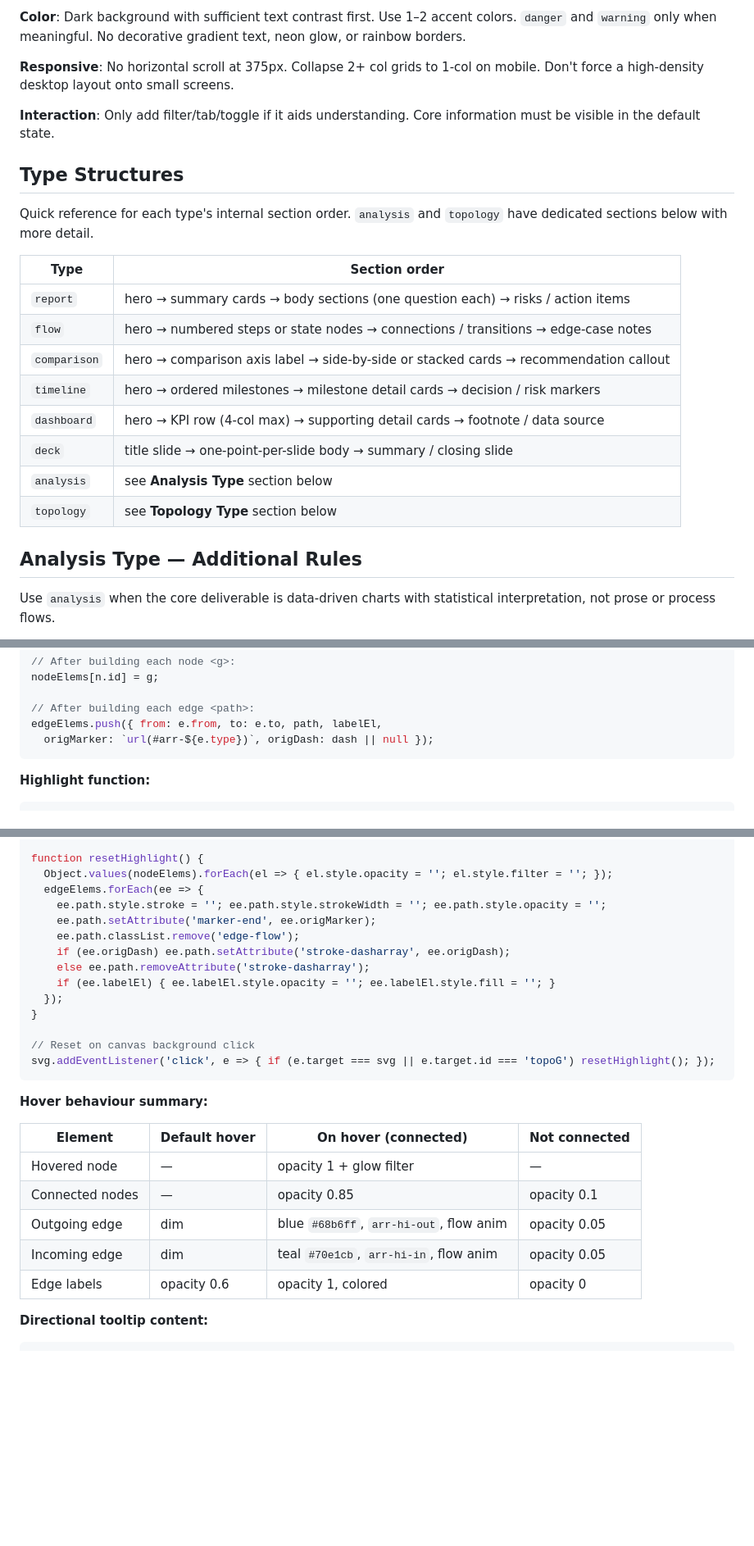
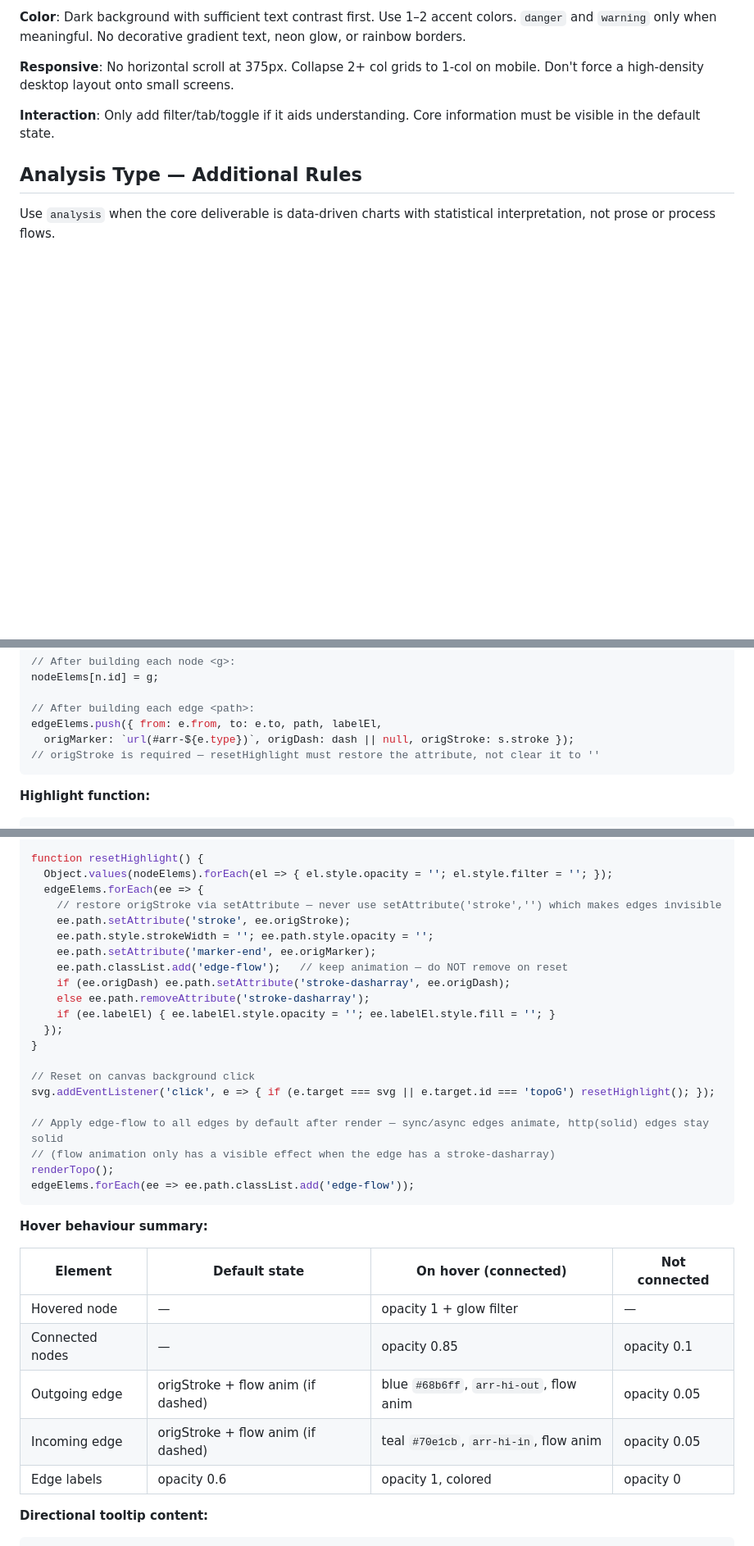
Before and after one commit to SeokRae/claude-visualize, a Markdown page: skills/visualize/SKILL.md, 3 parts joined by grey strips. Shown at 82% size. GitHub-like rendering; blank space fills up the shorter version.

Commit message:
fix: topology edge-flow CSS 및 resetHighlight 버그 수정

````diff
--- a/skills/visualize/SKILL.md
+++ b/skills/visualize/SKILL.md
@@ -69,21 +69,6 @@ Don't mix three or more types. Pick one primary type and add secondary patterns
 **Responsive**: No horizontal scroll at 375px. Collapse 2+ col grids to 1-col on mobile. Don't force a high-density desktop layout onto small screens.
 
 **Interaction**: Only add filter/tab/toggle if it aids understanding. Core information must be visible in the default state.
-
-## Type Structures
-
-Quick reference for each type's internal section order. `analysis` and `topology` have dedicated sections below with more detail.
-
-| Type | Section order |
-|------|--------------|
-| `report` | hero → summary cards → body sections (one question each) → risks / action items |
-| `flow` | hero → numbered steps or state nodes → connections / transitions → edge-case notes |
-| `comparison` | hero → comparison axis label → side-by-side or stacked cards → recommendation callout |
-| `timeline` | hero → ordered milestones → milestone detail cards → decision / risk markers |
-| `dashboard` | hero → KPI row (4-col max) → supporting detail cards → footnote / data source |
-| `deck` | title slide → one-point-per-slide body → summary / closing slide |
-| `analysis` | see **Analysis Type** section below |
-| `topology` | see **Topology Type** section below |
 
 ## Analysis Type — Additional Rules
 
@@ -344,7 +334,8 @@ nodeElems[n.id] = g;
 
 // After building each edge <path>:
 edgeElems.push({ from: e.from, to: e.to, path, labelEl,
-  origMarker: `url(#arr-${e.type})`, origDash: dash || null });
+  origMarker: `url(#arr-${e.type})`, origDash: dash || null, origStroke: s.stroke });
+// origStroke is required — resetHighlight must restore the attribute, not clear it to ''
 ```
 
 **Highlight function:**
@@ -382,9 +373,11 @@ function highlightNode(nodeId) {
 function resetHighlight() {
   Object.values(nodeElems).forEach(el => { el.style.opacity = ''; el.style.filter = ''; });
   edgeElems.forEach(ee => {
-    ee.path.style.stroke = ''; ee.path.style.strokeWidth = ''; ee.path.style.opacity = '';
+    // restore origStroke via setAttribute — never use setAttribute('stroke','') which makes edges invisible
+    ee.path.setAttribute('stroke', ee.origStroke);
+    ee.path.style.strokeWidth = ''; ee.path.style.opacity = '';
     ee.path.setAttribute('marker-end', ee.origMarker);
-    ee.path.classList.remove('edge-flow');
+    ee.path.classList.add('edge-flow');   // keep animation — do NOT remove on reset
     if (ee.origDash) ee.path.setAttribute('stroke-dasharray', ee.origDash);
     else ee.path.removeAttribute('stroke-dasharray');
     if (ee.labelEl) { ee.labelEl.style.opacity = ''; ee.labelEl.style.fill = ''; }
@@ -393,16 +386,21 @@ function resetHighlight() {
 
 // Reset on canvas background click
 svg.addEventListener('click', e => { if (e.target === svg || e.target.id === 'topoG') resetHighlight(); });
+
+// Apply edge-flow to all edges by default after render — sync/async edges animate, http(solid) edges stay solid
+// (flow animation only has a visible effect when the edge has a stroke-dasharray)
+renderTopo();
+edgeElems.forEach(ee => ee.path.classList.add('edge-flow'));
 ```
 
 **Hover behaviour summary:**
 
-| Element | Default hover | On hover (connected) | Not connected |
+| Element | Default state | On hover (connected) | Not connected |
 |---------|--------------|----------------------|---------------|
 | Hovered node | — | opacity 1 + glow filter | — |
 | Connected nodes | — | opacity 0.85 | opacity 0.1 |
-| Outgoing edge | dim | blue `#68b6ff`, `arr-hi-out`, flow anim | opacity 0.05 |
-| Incoming edge | dim | teal `#70e1cb`, `arr-hi-in`, flow anim | opacity 0.05 |
+| Outgoing edge | origStroke + flow anim (if dashed) | blue `#68b6ff`, `arr-hi-out`, flow anim | opacity 0.05 |
+| Incoming edge | origStroke + flow anim (if dashed) | teal `#70e1cb`, `arr-hi-in`, flow anim | opacity 0.05 |
 | Edge labels | opacity 0.6 | opacity 1, colored | opacity 0 |
 
 **Directional tooltip content:**
````
Also changed, not shown: other parts of skills/visualize/SKILL.md (+14 -13 lines).
